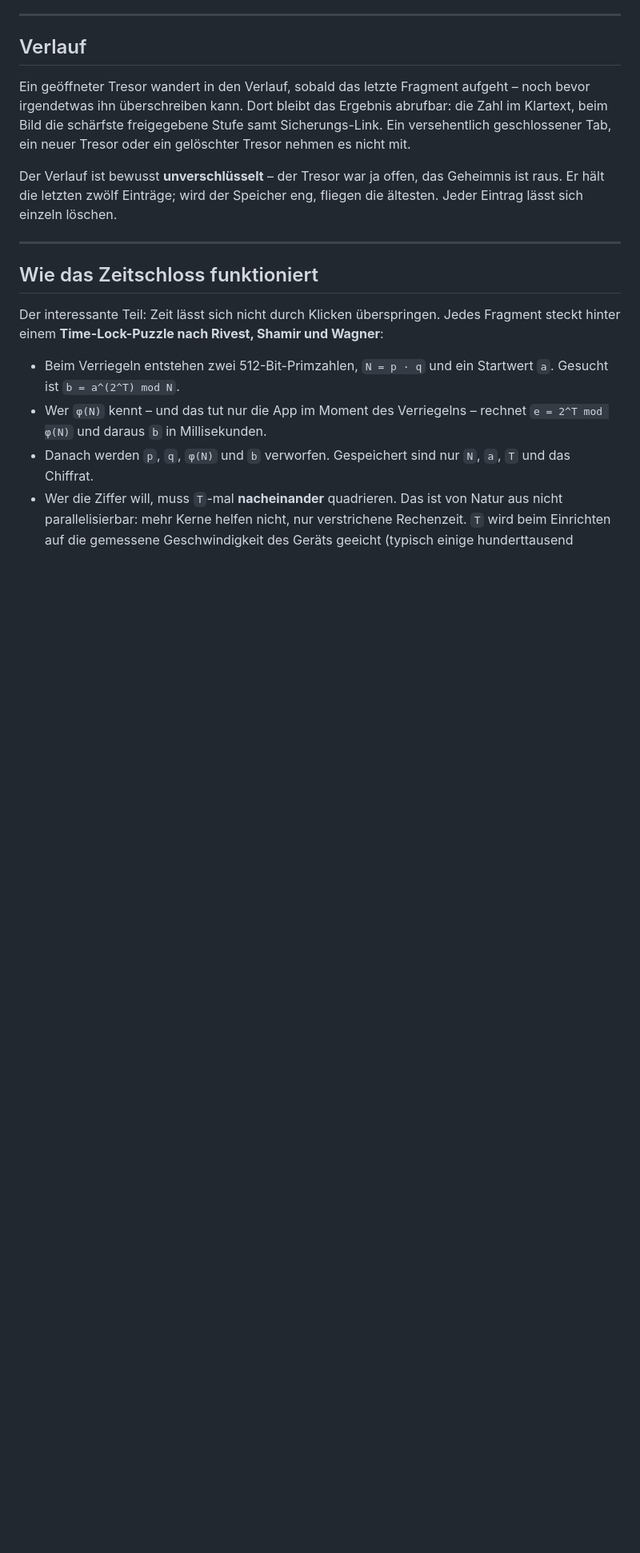
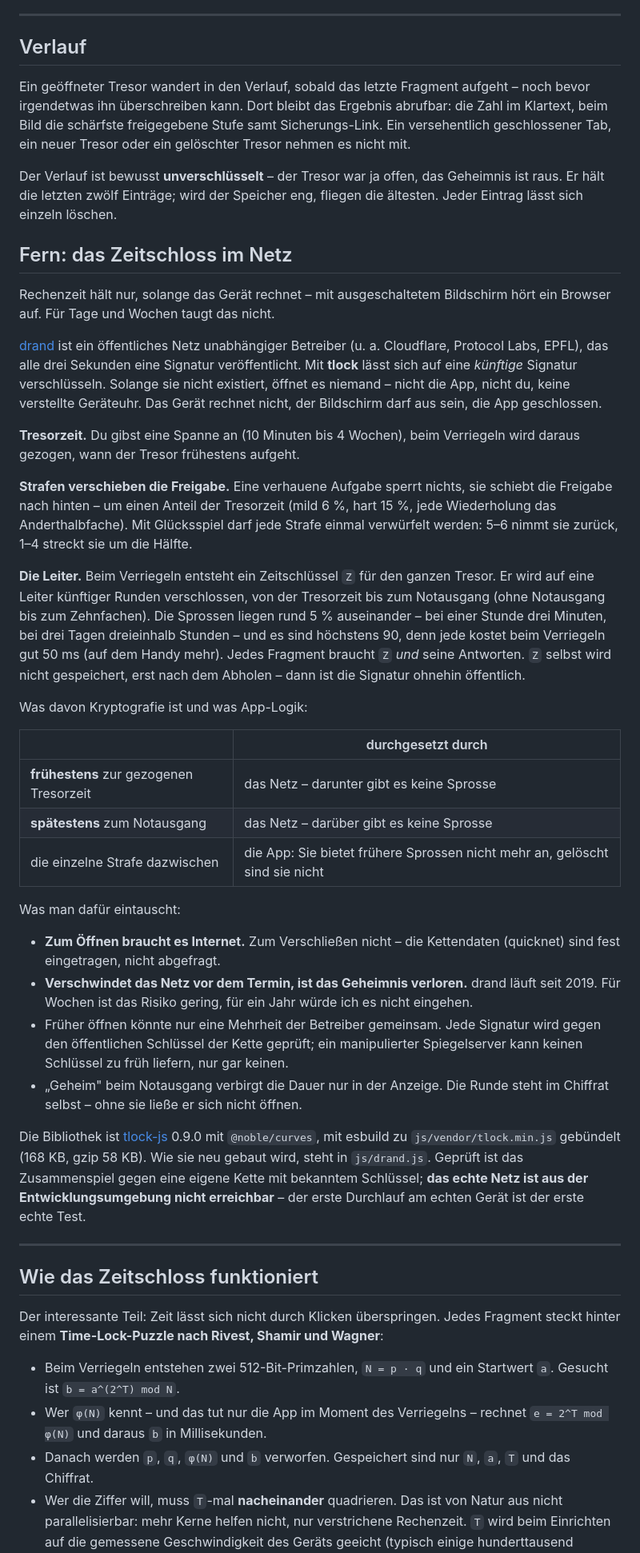
Before and after one commit to hmalech-del/Tresor, a Markdown page: README.md, the part around one of its changes. Shown at 80% size. Drawn GitHub-style; blank space fills up the shorter version.

Commit message:
drand: README - drei Zeitschloesser, was Netz ist und was App
Neuer Abschnitt 'Fern: das Zeitschloss im Netz': Tresorzeit, Strafen als
Verschiebung, die Leiter, und eine Tabelle, was davon Kryptografie ist
(frueheste und spaeteste Freigabe) und was App-Logik (die einzelne Strafe
dazwischen). Dazu ausdruecklich, was man eintauscht - Internet zum
Oeffnen, Verlust, falls das Netz verschwindet - und dass das echte Netz
aus der Entwicklungsumgebung nicht erreichbar war.

Co-Authored-By: Claude Opus 5.5 <noreply@anthropic.com>
Claude-Session: https://claude.ai/code/session_01NK9YSCsJqnKhJh2xkYVWn7

```diff
--- a/README.md
+++ b/README.md
@@ -202,6 +204,65 @@ Tresor oder ein gelöschter Tresor nehmen es nicht mit.
 Der Verlauf ist bewusst **unverschlüsselt** – der Tresor war ja offen, das
 Geheimnis ist raus. Er hält die letzten zwölf Einträge; wird der Speicher eng,
 fliegen die ältesten. Jeder Eintrag lässt sich einzeln löschen.
+
+## Fern: das Zeitschloss im Netz
+
+Rechenzeit hält nur, solange das Gerät rechnet – mit ausgeschaltetem
+Bildschirm hört ein Browser auf. Für Tage und Wochen taugt das nicht.
+
+[drand](https://drand.love) ist ein öffentliches Netz unabhängiger Betreiber
+(u. a. Cloudflare, Protocol Labs, EPFL), das alle drei Sekunden eine Signatur
+veröffentlicht. Mit **tlock** lässt sich auf eine *künftige* Signatur
+verschlüsseln. Solange sie nicht existiert, öffnet es niemand – nicht die App,
+nicht du, keine verstellte Geräteuhr. Das Gerät rechnet nicht, der Bildschirm
+darf aus sein, die App geschlossen.
+
+**Tresorzeit.** Du gibst eine Spanne an (10 Minuten bis 4 Wochen), beim
+Verriegeln wird daraus gezogen, wann der Tresor frühestens aufgeht.
+
+**Strafen verschieben die Freigabe.** Eine verhauene Aufgabe sperrt nichts,
+sie schiebt die Freigabe nach hinten – um einen Anteil der Tresorzeit (mild
+6 %, hart 15 %, jede Wiederholung das Anderthalbfache). Mit Glücksspiel darf
+jede Strafe einmal verwürfelt werden: 5–6 nimmt sie zurück, 1–4 streckt sie
+um die Hälfte.
+
+**Die Leiter.** Beim Verriegeln entsteht ein Zeitschlüssel `Z` für den ganzen
+Tresor. Er wird auf eine Leiter künftiger Runden verschlossen, von der
+Tresorzeit bis zum Notausgang (ohne Notausgang bis zum Zehnfachen). Die
+Sprossen liegen rund 5 % auseinander – bei einer Stunde drei Minuten, bei drei
+Tagen dreieinhalb Stunden – und es sind höchstens 90, denn jede kostet beim
+Verriegeln gut 50 ms (auf dem Handy mehr). Jedes Fragment braucht `Z` *und*
+seine Antworten. `Z` selbst wird nicht gespeichert, erst nach dem Abholen –
+dann ist die Signatur ohnehin öffentlich.
+
+Was davon Kryptografie ist und was App-Logik:
+
+| | durchgesetzt durch |
+|---|---|
+| **frühestens** zur gezogenen Tresorzeit | das Netz – darunter gibt es keine Sprosse |
+| **spätestens** zum Notausgang | das Netz – darüber gibt es keine Sprosse |
+| die einzelne Strafe dazwischen | die App: Sie bietet frühere Sprossen nicht mehr an, gelöscht sind sie nicht |
+
+Was man dafür eintauscht:
+
+* **Zum Öffnen braucht es Internet.** Zum Verschließen nicht – die Kettendaten
+  (quicknet) sind fest eingetragen, nicht abgefragt.
+* **Verschwindet das Netz vor dem Termin, ist das Geheimnis verloren.** drand
+  läuft seit 2019. Für Wochen ist das Risiko gering, für ein Jahr würde ich es
+  nicht eingehen.
+* Früher öffnen könnte nur eine Mehrheit der Betreiber gemeinsam. Jede
+  Signatur wird gegen den öffentlichen Schlüssel der Kette geprüft; ein
+  manipulierter Spiegelserver kann keinen Schlüssel zu früh liefern, nur gar
+  keinen.
+* „Geheim" beim Notausgang verbirgt die Dauer nur in der Anzeige. Die Runde
+  steht im Chiffrat selbst – ohne sie ließe er sich nicht öffnen.
+
+Die Bibliothek ist [tlock-js](https://github.com/drand/tlock-js) 0.9.0 mit
+`@noble/curves`, mit esbuild zu `js/vendor/tlock.min.js` gebündelt (168 KB,
+gzip 58 KB). Wie sie neu gebaut wird, steht in `js/drand.js`. Geprüft ist das
+Zusammenspiel gegen eine eigene Kette mit bekanntem Schlüssel; **das echte
+Netz ist aus der Entwicklungsumgebung nicht erreichbar** – der erste
+Durchlauf am echten Gerät ist der erste echte Test.
 
 ---
 
```
Also changed, not shown: other parts of README.md (+7 -5 lines).
